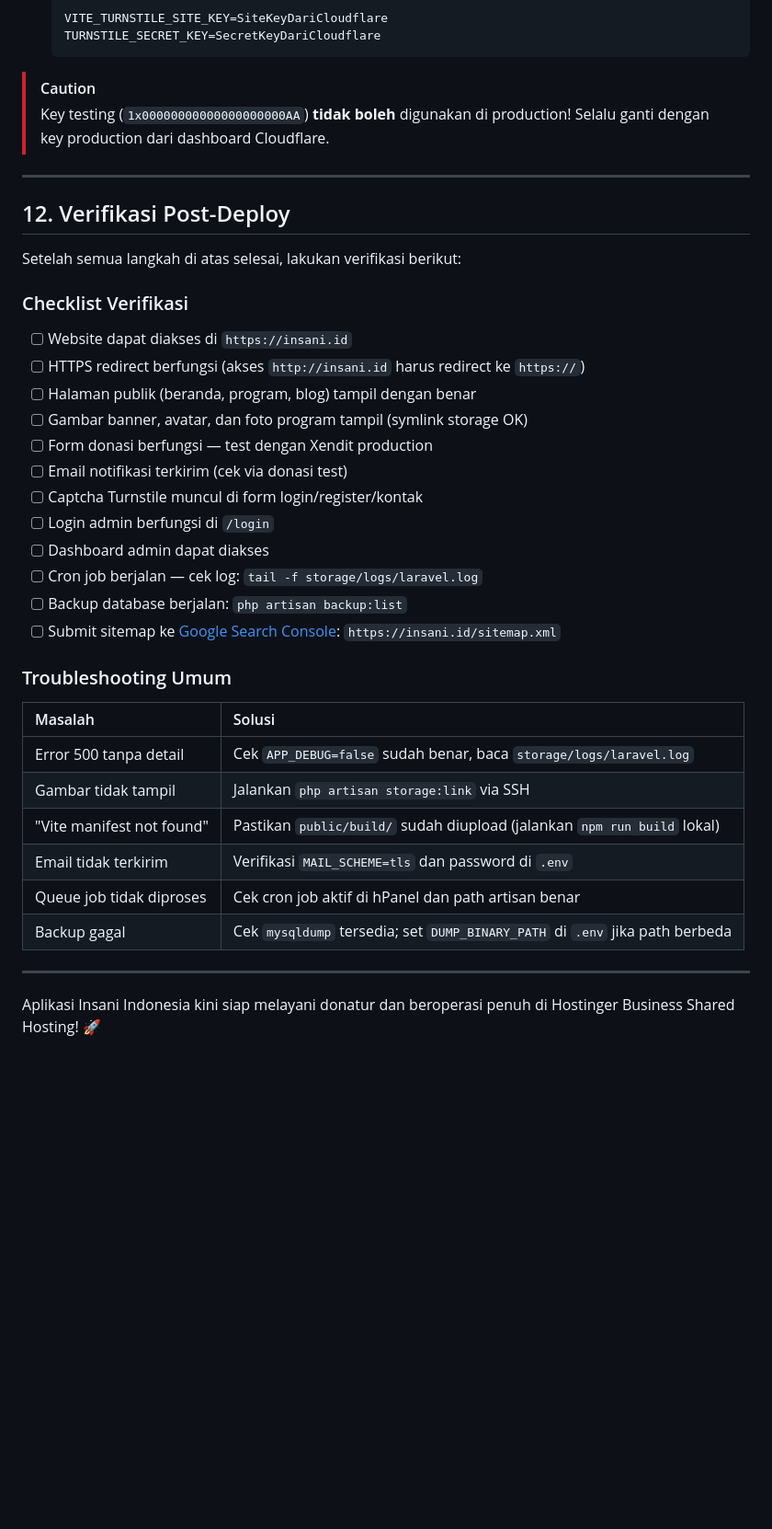
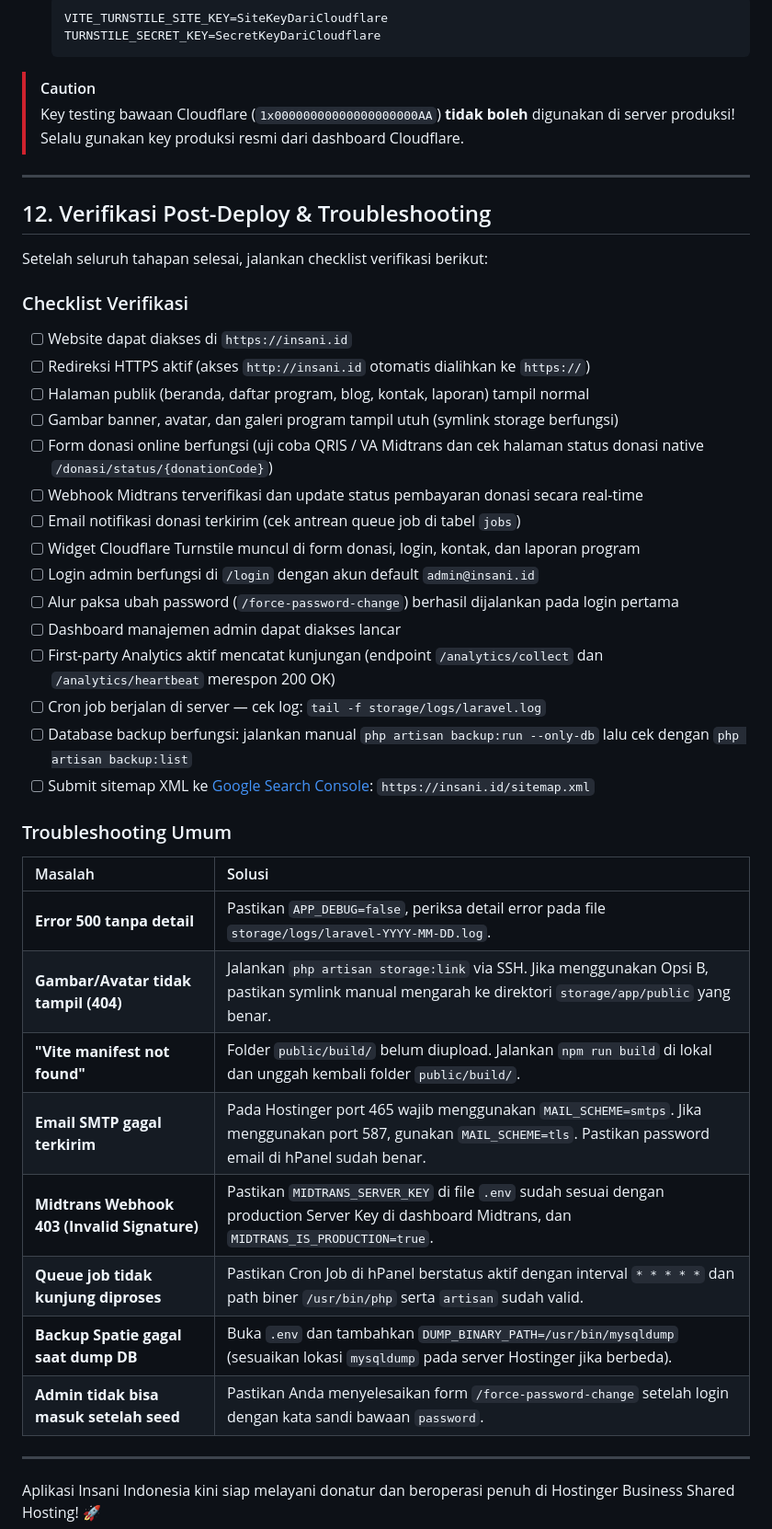
Before and after one commit to studionettra/insani-id, a Markdown page: docs/deployment/HOSTINGER_DEPLOYMENT_GUIDE.md, the part around one of its changes. Shown at 92% size. Drawn GitHub-style; blank space fills up the shorter version.

````diff
--- a/docs/deployment/HOSTINGER_DEPLOYMENT_GUIDE.md
+++ b/docs/deployment/HOSTINGER_DEPLOYMENT_GUIDE.md
@@ -295,38 +366,43 @@ php artisan storage:link
    ```
 
 > [!CAUTION]
-> Key testing (`1x00000000000000000000AA`) **tidak boleh** digunakan di production! Selalu ganti dengan key production dari dashboard Cloudflare.
+> Key testing bawaan Cloudflare (`1x00000000000000000000AA`) **tidak boleh** digunakan di server produksi! Selalu gunakan key produksi resmi dari dashboard Cloudflare.
 
 ---
 
-## 12. Verifikasi Post-Deploy
+## 12. Verifikasi Post-Deploy & Troubleshooting
 
-Setelah semua langkah di atas selesai, lakukan verifikasi berikut:
+Setelah seluruh tahapan selesai, jalankan checklist verifikasi berikut:
 
 ### Checklist Verifikasi
 - [ ] Website dapat diakses di `https://insani.id`
-- [ ] HTTPS redirect berfungsi (akses `http://insani.id` harus redirect ke `https://`)
-- [ ] Halaman publik (beranda, program, blog) tampil dengan benar
-- [ ] Gambar banner, avatar, dan foto program tampil (symlink storage OK)
-- [ ] Form donasi berfungsi — test dengan Xendit production
-- [ ] Email notifikasi terkirim (cek via donasi test)
-- [ ] Captcha Turnstile muncul di form login/register/kontak
-- [ ] Login admin berfungsi di `/login`
-- [ ] Dashboard admin dapat diakses
-- [ ] Cron job berjalan — cek log: `tail -f storage/logs/laravel.log`
-- [ ] Backup database berjalan: `php artisan backup:list`
-- [ ] Submit sitemap ke [Google Search Console](https://search.google.com/search-console): `https://insani.id/sitemap.xml`
+- [ ] Redireksi HTTPS aktif (akses `http://insani.id` otomatis dialihkan ke `https://`)
+- [ ] Halaman publik (beranda, daftar program, blog, kontak, laporan) tampil normal
+- [ ] Gambar banner, avatar, dan galeri program tampil utuh (symlink storage berfungsi)
+- [ ] Form donasi online berfungsi (uji coba QRIS / VA Midtrans dan cek halaman status donasi native `/donasi/status/{donationCode}`)
+- [ ] Webhook Midtrans terverifikasi dan update status pembayaran donasi secara real-time
+- [ ] Email notifikasi donasi terkirim (cek antrean queue job di tabel `jobs`)
+- [ ] Widget Cloudflare Turnstile muncul di form donasi, login, kontak, dan laporan program
+- [ ] Login admin berfungsi di `/login` dengan akun default `admin@insani.id`
+- [ ] Alur paksa ubah password (`/force-password-change`) berhasil dijalankan pada login pertama
+- [ ] Dashboard manajemen admin dapat diakses lancar
+- [ ] First-party Analytics aktif mencatat kunjungan (endpoint `/analytics/collect` dan `/analytics/heartbeat` merespon 200 OK)
+- [ ] Cron job berjalan di server — cek log: `tail -f storage/logs/laravel.log`
+- [ ] Database backup berfungsi: jalankan manual `php artisan backup:run --only-db` lalu cek dengan `php artisan backup:list`
+- [ ] Submit sitemap XML ke [Google Search Console](https://search.google.com/search-console): `https://insani.id/sitemap.xml`
 
 ### Troubleshooting Umum
 
 | Masalah | Solusi |
 |:---|:---|
-| Error 500 tanpa detail | Cek `APP_DEBUG=false` sudah benar, baca `storage/logs/laravel.log` |
-| Gambar tidak tampil | Jalankan `php artisan storage:link` via SSH |
-| "Vite manifest not found" | Pastikan `public/build/` sudah diupload (jalankan `npm run build` lokal) |
-| Email tidak terkirim | Verifikasi `MAIL_SCHEME=tls` dan password di `.env` |
-| Queue job tidak diproses | Cek cron job aktif di hPanel dan path artisan benar |
-| Backup gagal | Cek `mysqldump` tersedia; set `DUMP_BINARY_PATH` di `.env` jika path berbeda |
+| **Error 500 tanpa detail** | Pastikan `APP_DEBUG=false`, periksa detail error pada file `storage/logs/laravel-YYYY-MM-DD.log`. |
+| **Gambar/Avatar tidak tampil (404)** | Jalankan `php artisan storage:link` via SSH. Jika menggunakan Opsi B, pastikan symlink manual mengarah ke direktori `storage/app/public` yang benar. |
+| **"Vite manifest not found"** | Folder `public/build/` belum diupload. Jalankan `npm run build` di lokal dan unggah kembali folder `public/build/`. |
+| **Email SMTP gagal terkirim** | Pada Hostinger port 465 wajib menggunakan `MAIL_SCHEME=smtps`. Jika menggunakan port 587, gunakan `MAIL_SCHEME=tls`. Pastikan password email di hPanel sudah benar. |
+| **Midtrans Webhook 403 (Invalid Signature)** | Pastikan `MIDTRANS_SERVER_KEY` di file `.env` sudah sesuai dengan production Server Key di dashboard Midtrans, dan `MIDTRANS_IS_PRODUCTION=true`. |
+| **Queue job tidak kunjung diproses** | Pastikan Cron Job di hPanel berstatus aktif dengan interval `* * * * *` dan path biner `/usr/bin/php` serta `artisan` sudah valid. |
+| **Backup Spatie gagal saat dump DB** | Buka `.env` dan tambahkan `DUMP_BINARY_PATH=/usr/bin/mysqldump` (sesuaikan lokasi `mysqldump` pada server Hostinger jika berbeda). |
+| **Admin tidak bisa masuk setelah seed** | Pastikan Anda menyelesaikan form `/force-password-change` setelah login dengan kata sandi bawaan `password`. |
 
 ---
 
````
Also changed, not shown: other parts of docs/deployment/HOSTINGER_DEPLOYMENT_GUIDE.md (+123 -52 lines).
